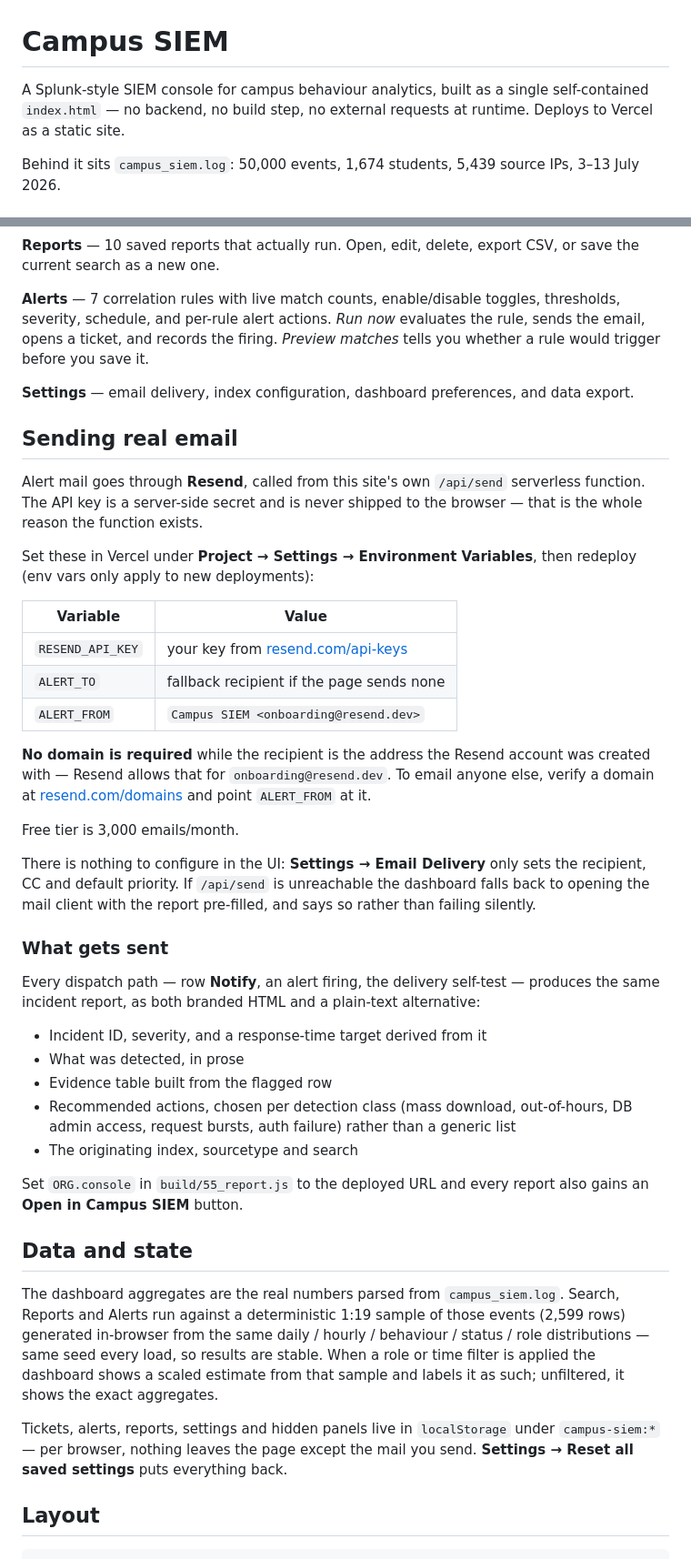
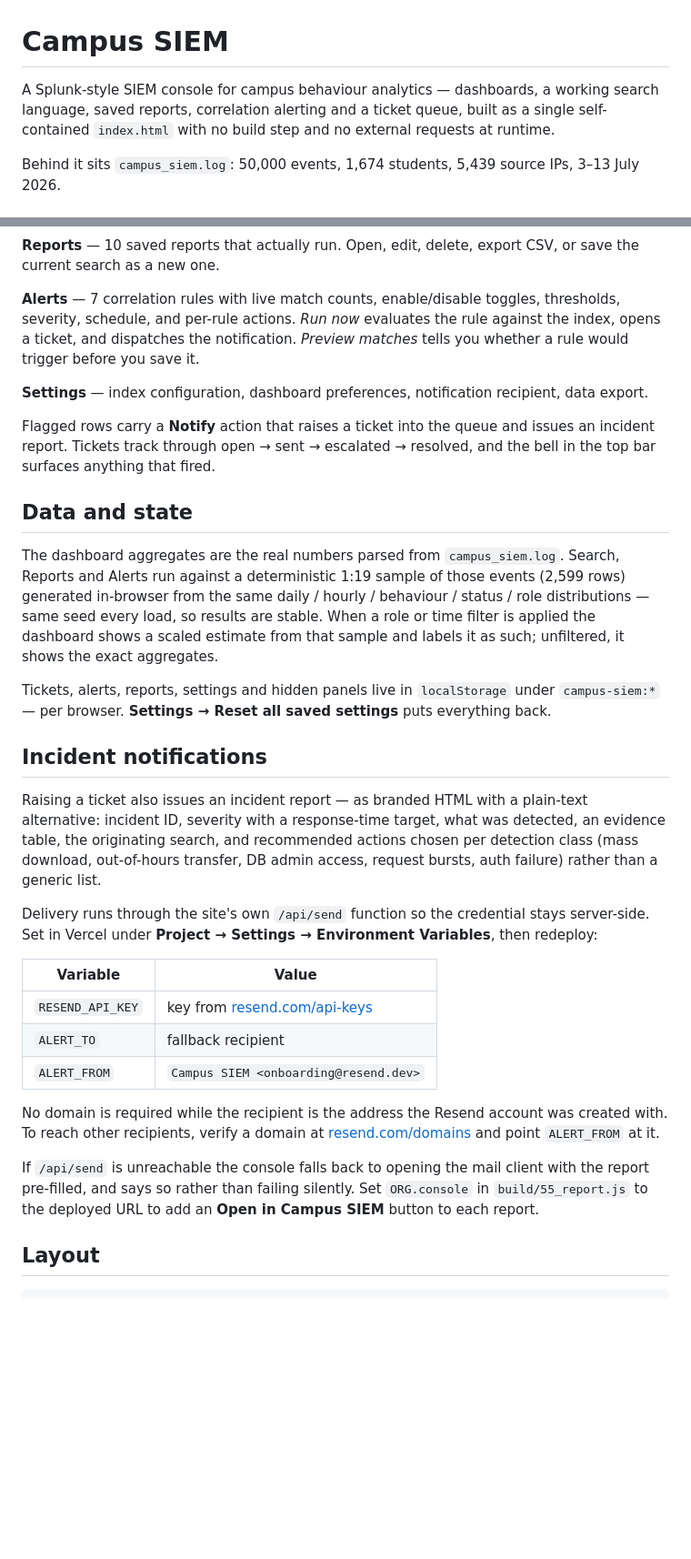
Before and after one commit to NetanixLabs/campus-siem, a Markdown page: README.md, 2 parts joined by grey strips. Shown at 91% size. Drawn GitHub-style; blank space fills up the shorter version.

Commit message:
Frame the README around the console, not the mailer
Email was reading as the point of the project. It is one action on a
flagged row, so it now sits under the alerting feature with the setup
detail moved out of the opening sections.

```diff
--- a/README.md
+++ b/README.md
@@ -1,8 +1,8 @@
 # Campus SIEM
 
-A Splunk-style SIEM console for campus behaviour analytics, built as a single self-contained
-`index.html` — no backend, no build step, no external requests at runtime. Deploys to Vercel as
-a static site.
+A Splunk-style SIEM console for campus behaviour analytics — dashboards, a working search
+language, saved reports, correlation alerting and a ticket queue, built as a single
+self-contained `index.html` with no build step and no external requests at runtime.
 
 Behind it sits `campus_siem.log`: 50,000 events, 1,674 students, 5,439 source IPs, 3–13 July 2026.
 
@@ -36,51 +36,15 @@ Splunk-style error rather than failing silently.
 current search as a new one.
 
 **Alerts** — 7 correlation rules with live match counts, enable/disable toggles, thresholds,
-severity, schedule, and per-rule alert actions. *Run now* evaluates the rule, sends the email,
-opens a ticket, and records the firing. *Preview matches* tells you whether a rule would trigger
+severity, schedule, and per-rule actions. *Run now* evaluates the rule against the index, opens a
+ticket, and dispatches the notification. *Preview matches* tells you whether a rule would trigger
 before you save it.
 
-**Settings** — email delivery, index configuration, dashboard preferences, and data export.
+**Settings** — index configuration, dashboard preferences, notification recipient, data export.
 
-## Sending real email
-
-Alert mail goes through **Resend**, called from this site's own `/api/send` serverless function.
-The API key is a server-side secret and is never shipped to the browser — that is the whole reason
-the function exists.
-
-Set these in Vercel under **Project → Settings → Environment Variables**, then redeploy
-(env vars only apply to new deployments):
-
-| Variable | Value |
-|---|---|
-| `RESEND_API_KEY` | your key from [resend.com/api-keys](https://resend.com/api-keys) |
-| `ALERT_TO` | fallback recipient if the page sends none |
-| `ALERT_FROM` | `Campus SIEM <onboarding@resend.dev>` |
-
-**No domain is required** while the recipient is the address the Resend account was created with —
-Resend allows that for `onboarding@resend.dev`. To email anyone else, verify a domain at
-[resend.com/domains](https://resend.com/domains) and point `ALERT_FROM` at it.
-
-Free tier is 3,000 emails/month.
-
-There is nothing to configure in the UI: **Settings → Email Delivery** only sets the recipient,
-CC and default priority. If `/api/send` is unreachable the dashboard falls back to opening the
-mail client with the report pre-filled, and says so rather than failing silently.
-
-### What gets sent
-
-Every dispatch path — row **Notify**, an alert firing, the delivery self-test — produces the same
-incident report, as both branded HTML and a plain-text alternative:
-
-- Incident ID, severity, and a response-time target derived from it
-- What was detected, in prose
-- Evidence table built from the flagged row
-- Recommended actions, chosen per detection class (mass download, out-of-hours, DB admin access,
-  request bursts, auth failure) rather than a generic list
-- The originating index, sourcetype and search
-
-Set `ORG.console` in `build/55_report.js` to the deployed URL and every report also gains an
-**Open in Campus SIEM** button.
+Flagged rows carry a **Notify** action that raises a ticket into the queue and issues an incident
+report. Tickets track through open → sent → escalated → resolved, and the bell in the top bar
+surfaces anything that fired.
 
 ## Data and state
 
@@ -91,8 +55,31 @@ results are stable. When a role or time filter is applied the dashboard shows a
 from that sample and labels it as such; unfiltered, it shows the exact aggregates.
 
 Tickets, alerts, reports, settings and hidden panels live in `localStorage` under `campus-siem:*`
-— per browser, nothing leaves the page except the mail you send. **Settings → Reset all saved
-settings** puts everything back.
+— per browser. **Settings → Reset all saved settings** puts everything back.
+
+## Incident notifications
+
+Raising a ticket also issues an incident report — as branded HTML with a plain-text alternative:
+incident ID, severity with a response-time target, what was detected, an evidence table, the
+originating search, and recommended actions chosen per detection class (mass download,
+out-of-hours transfer, DB admin access, request bursts, auth failure) rather than a generic list.
+
+Delivery runs through the site's own `/api/send` function so the credential stays server-side.
+Set in Vercel under **Project → Settings → Environment Variables**, then redeploy:
+
+| Variable | Value |
+|---|---|
+| `RESEND_API_KEY` | key from [resend.com/api-keys](https://resend.com/api-keys) |
+| `ALERT_TO` | fallback recipient |
+| `ALERT_FROM` | `Campus SIEM <onboarding@resend.dev>` |
+
+No domain is required while the recipient is the address the Resend account was created with. To
+reach other recipients, verify a domain at [resend.com/domains](https://resend.com/domains) and
+point `ALERT_FROM` at it.
+
+If `/api/send` is unreachable the console falls back to opening the mail client with the report
+pre-filled, and says so rather than failing silently. Set `ORG.console` in `build/55_report.js`
+to the deployed URL to add an **Open in Campus SIEM** button to each report.
 
 ## Layout
 
```
